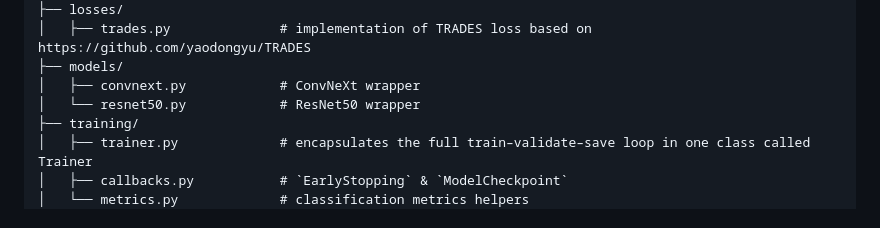
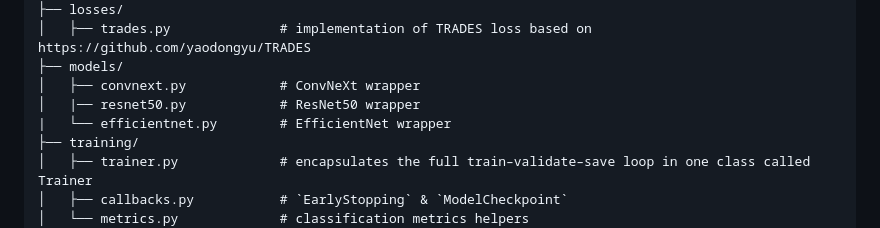
Before and after one commit to johnskop7/SPRUCE, a Markdown page: classifier_training/README.md, the part around the change. GitHub-like rendering.

```diff
--- a/classifier_training/README.md
+++ b/classifier_training/README.md
@@ -23,7 +23,8 @@ classifier_training_scripts/
 │   ├── trades.py              # implementation of TRADES loss based on https://github.com/yaodongyu/TRADES
 ├── models/
 │   ├── convnext.py            # ConvNeXt wrapper
-│   └── resnet50.py            # ResNet50 wrapper
+│   |── resnet50.py            # ResNet50 wrapper
+|   └── efficientnet.py        # EfficientNet wrapper
 ├── training/
 │   ├── trainer.py             # encapsulates the full train–validate–save loop in one class called Trainer
 │   ├── callbacks.py           # `EarlyStopping` & `ModelCheckpoint`
```
